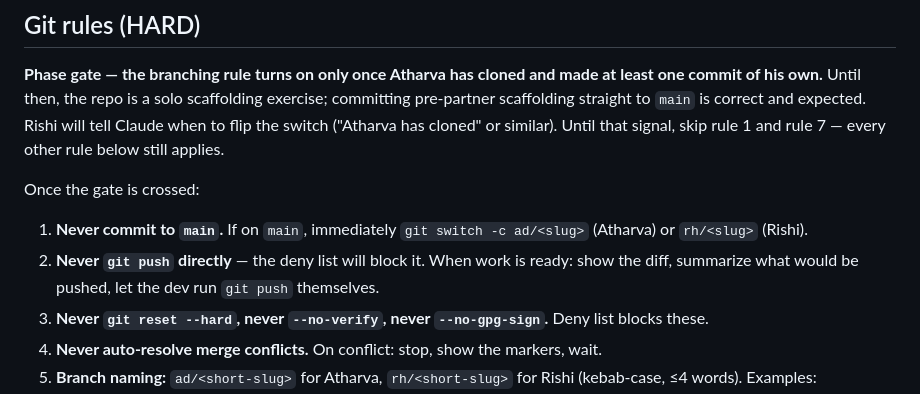
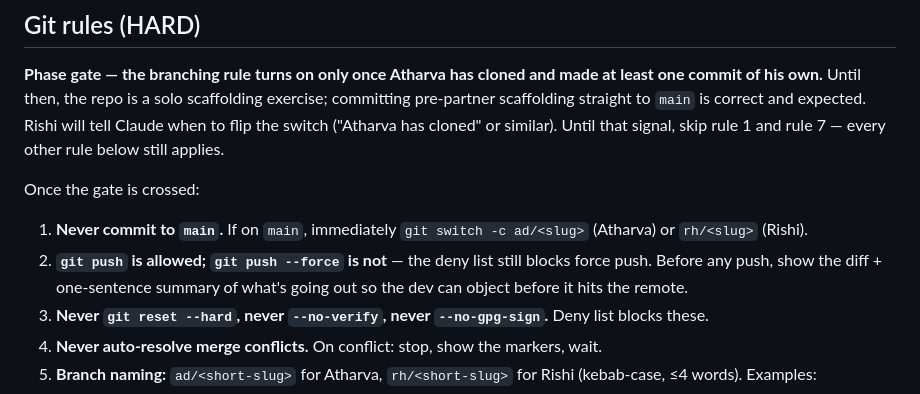
Before and after one commit to Rishi-Dave/sous.ai, a Markdown page: CLAUDE.md, the part around the change. GitHub-like rendering.

Commit message:
docs: loosen git-push rule to match new settings.json allow list
Rishi added Bash(git push:*) to the local allow list so Claude can push
directly without a per-push permission prompt. Force push stays in the
deny list, so `git push --force` is still blocked.

Updates rule 2 of the Git-rules block so the doc matches the enforced
behavior. Claude still shows a diff + one-line summary before pushing.

Co-Authored-By: Claude Opus 4.7 (1M context) <noreply@anthropic.com>

```diff
--- a/CLAUDE.md
+++ b/CLAUDE.md
@@ -32,7 +32,7 @@ Distilled from design doc §4, §7. Full detail in the summary.
 Once the gate is crossed:
 
 1. **Never commit to `main`.** If on `main`, immediately `git switch -c ad/<slug>` (Atharva) or `rh/<slug>` (Rishi).
-2. **Never `git push` directly** — the deny list will block it. When work is ready: show the diff, summarize what would be pushed, let the dev run `git push` themselves.
+2. **`git push` is allowed; `git push --force` is not** — the deny list still blocks force push. Before any push, show the diff + one-sentence summary of what's going out so the dev can object before it hits the remote.
 3. **Never `git reset --hard`, never `--no-verify`, never `--no-gpg-sign`.** Deny list blocks these.
 4. **Never auto-resolve merge conflicts.** On conflict: stop, show the markers, wait.
 5. **Branch naming:** `ad/<short-slug>` for Atharva, `rh/<short-slug>` for Rishi (kebab-case, ≤4 words). Examples: `ad/gemini-clarification`, `rh/utterance-endpoint`.
```
